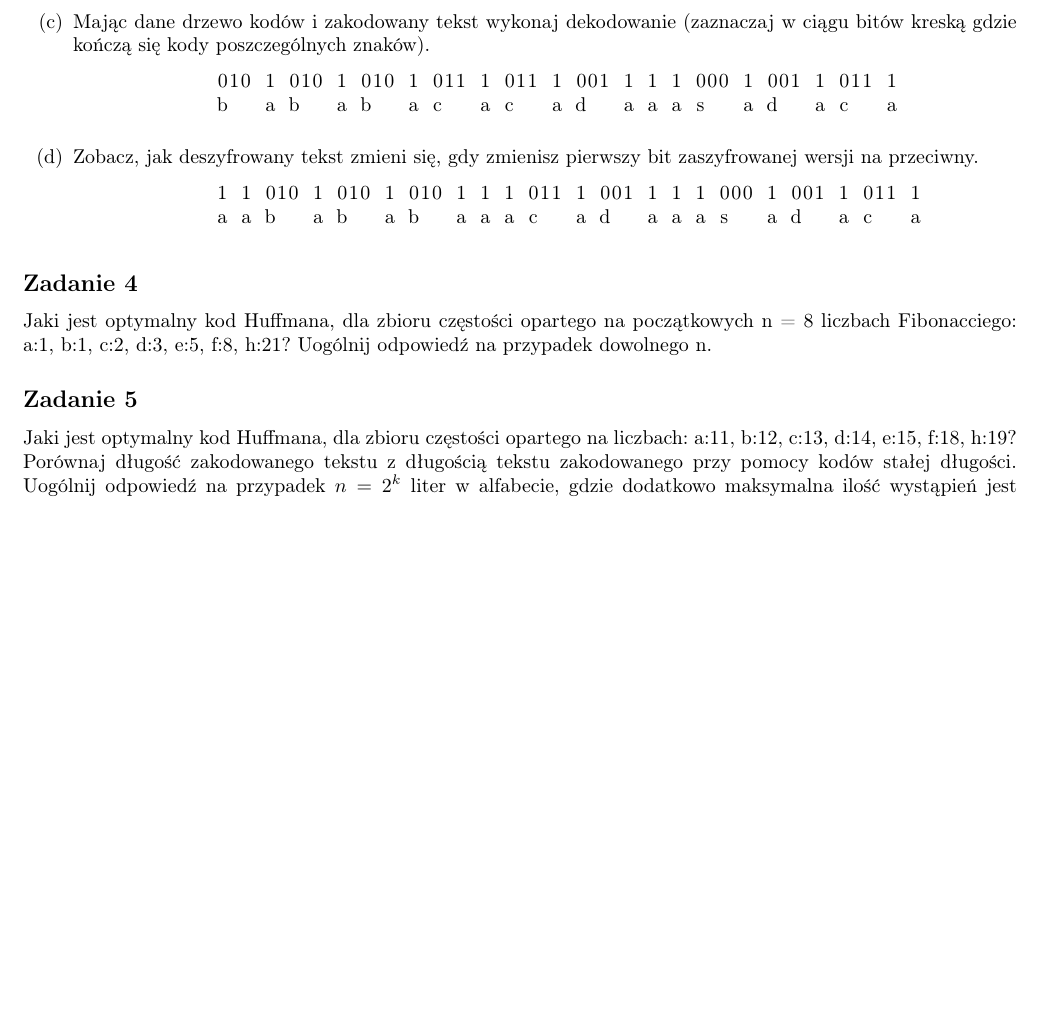
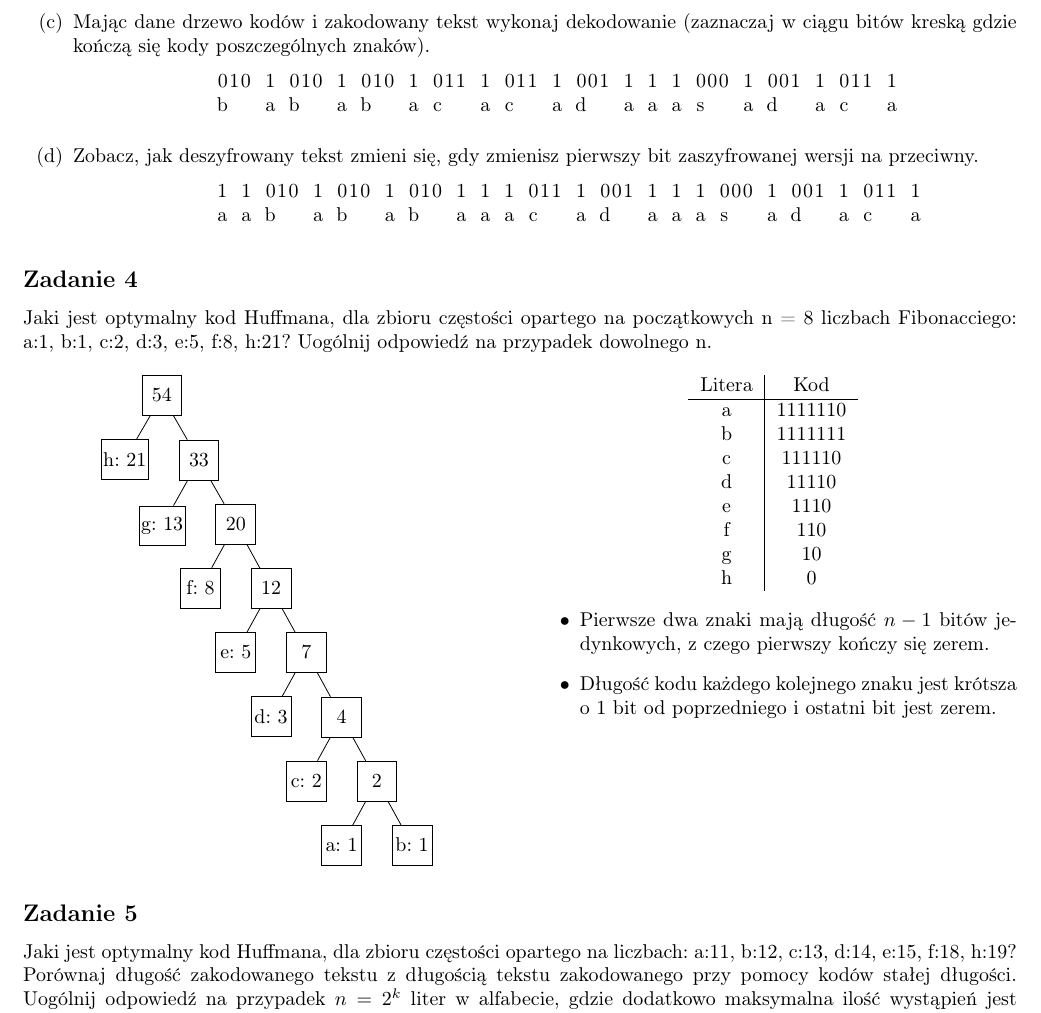
Before and after one commit to yksen/algorithms-and-data-structures, a LaTeX document (list11/list11.tex): part of page 2 of 2 before the commit and part of page 2 of 3 after it, cut so that both start at the same text, the shorter picture padded with empty space. Compiled offline with pdfLaTeX.

Commit message:
Solve exercise 4

```diff
--- a/list11/list11.tex
+++ b/list11/list11.tex
@@ -114,6 +114,33 @@ Dla podanego tekstu ”bababacacadaaasadaca”.
 Jaki jest optymalny kod Huffmana, dla zbioru częstości opartego na początkowych n = 8
 liczbach Fibonacciego: a:1, b:1, c:2, d:3, e:5, f:8, h:21?
 Uogólnij odpowiedź na przypadek dowolnego n.
+\begin{multicols}{2}
+    \begin{center}
+        \begin{forest}
+            [, phantom, for tree={draw, minimum size=2em, inner sep=1pt, s sep=1.5em},
+                [54[h: 21][33[g: 13][20[f: 8][12[e: 5][7[d: 3][4[c: 2][2[a: 1][b: 1]]]]]]]]
+            ]
+        \end{forest}
+    \end{center}
+    \begin{center}
+        \begin{tabular}{c|c}
+            Litera & Kod     \\
+            \hline
+            a      & 1111110 \\
+            b      & 1111111 \\
+            c      & 111110  \\
+            d      & 11110   \\
+            e      & 1110    \\
+            f      & 110     \\
+            g      & 10      \\
+            h      & 0
+        \end{tabular} \\[1em]
+    \end{center}
+    \begin{itemize}
+        \item Pierwsze dwa znaki mają długość $n-1$ bitów jedynkowych, z czego pierwszy kończy się zerem.
+        \item Długość kodu każdego kolejnego znaku jest krótsza o 1 bit od poprzedniego i ostatni bit jest zerem.
+    \end{itemize}
+\end{multicols}
 
 \subsection*{Zadanie 5}
 Jaki jest optymalny kod Huffmana, dla zbioru częstości opartego na liczbach: a:11, b:12,
```
Also changed, not shown: list11/list11.pdf.
